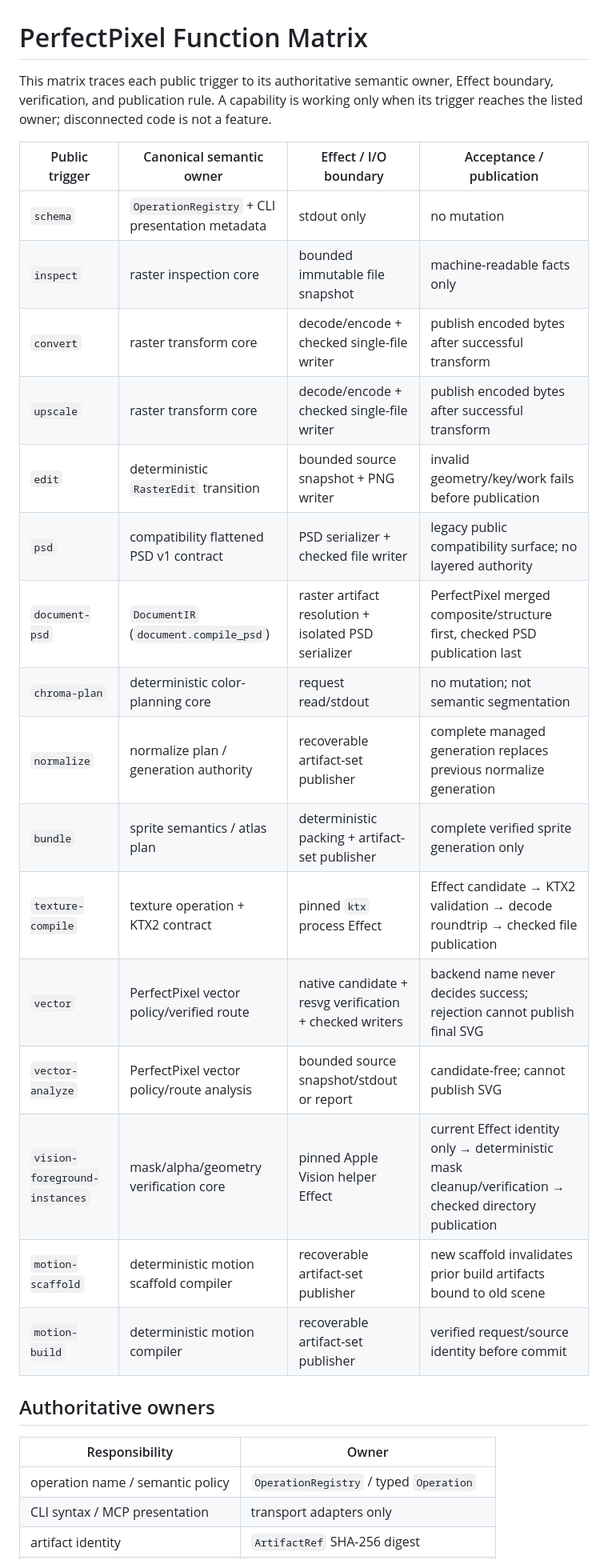
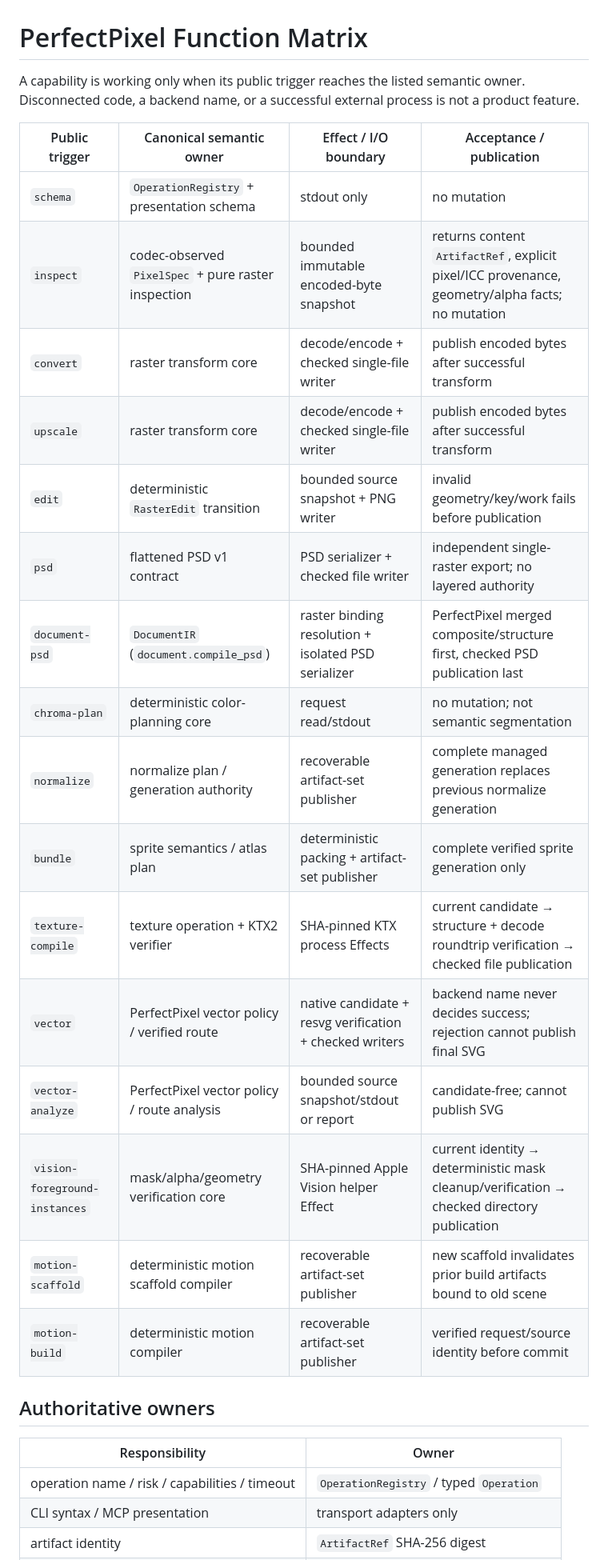
Before and after one commit to AxiomOrient/perfectpixel, a Markdown page: docs/FUNCTION_MATRIX.md, the part around one of its changes. Shown at 80% size. Rendered like a GitHub page.

Commit message:
docs: finalize capability and authority matrix

```diff
--- a/docs/FUNCTION_MATRIX.md
+++ b/docs/FUNCTION_MATRIX.md
@@ -1,23 +1,23 @@
 # PerfectPixel Function Matrix
 
-This matrix traces each public trigger to its authoritative semantic owner, Effect boundary, verification, and publication rule. A capability is working only when its trigger reaches the listed owner; disconnected code is not a feature.
+A capability is working only when its public trigger reaches the listed semantic owner. Disconnected code, a backend name, or a successful external process is not a product feature.
 
 | Public trigger | Canonical semantic owner | Effect / I/O boundary | Acceptance / publication |
 | --- | --- | --- | --- |
-| `schema` | `OperationRegistry` + CLI presentation metadata | stdout only | no mutation |
-| `inspect` | raster inspection core | bounded immutable file snapshot | machine-readable facts only |
+| `schema` | `OperationRegistry` + presentation schema | stdout only | no mutation |
+| `inspect` | codec-observed `PixelSpec` + pure raster inspection | bounded immutable encoded-byte snapshot | returns content `ArtifactRef`, explicit pixel/ICC provenance, geometry/alpha facts; no mutation |
 | `convert` | raster transform core | decode/encode + checked single-file writer | publish encoded bytes after successful transform |
 | `upscale` | raster transform core | decode/encode + checked single-file writer | publish encoded bytes after successful transform |
 | `edit` | deterministic `RasterEdit` transition | bounded source snapshot + PNG writer | invalid geometry/key/work fails before publication |
-| `psd` | compatibility flattened PSD v1 contract | PSD serializer + checked file writer | legacy public compatibility surface; no layered authority |
-| `document-psd` | `DocumentIR` (`document.compile_psd`) | raster artifact resolution + isolated PSD serializer | PerfectPixel merged composite/structure first, checked PSD publication last |
+| `psd` | flattened PSD v1 contract | PSD serializer + checked file writer | independent single-raster export; no layered authority |
+| `document-psd` | `DocumentIR` (`document.compile_psd`) | raster binding resolution + isolated PSD serializer | PerfectPixel merged composite/structure first, checked PSD publication last |
 | `chroma-plan` | deterministic color-planning core | request read/stdout | no mutation; not semantic segmentation |
 | `normalize` | normalize plan / generation authority | recoverable artifact-set publisher | complete managed generation replaces previous normalize generation |
 | `bundle` | sprite semantics / atlas plan | deterministic packing + artifact-set publisher | complete verified sprite generation only |
-| `texture-compile` | texture operation + KTX2 contract | pinned `ktx` process Effect | Effect candidate → KTX2 validation → decode roundtrip → checked file publication |
-| `vector` | PerfectPixel vector policy/verified route | native candidate + resvg verification + checked writers | backend name never decides success; rejection cannot publish final SVG |
-| `vector-analyze` | PerfectPixel vector policy/route analysis | bounded source snapshot/stdout or report | candidate-free; cannot publish SVG |
-| `vision-foreground-instances` | mask/alpha/geometry verification core | pinned Apple Vision helper Effect | current Effect identity only → deterministic mask cleanup/verification → checked directory publication |
+| `texture-compile` | texture operation + KTX2 verifier | SHA-pinned KTX process Effects | current candidate → structure + decode roundtrip verification → checked file publication |
+| `vector` | PerfectPixel vector policy / verified route | native candidate + resvg verification + checked writers | backend name never decides success; rejection cannot publish final SVG |
+| `vector-analyze` | PerfectPixel vector policy / route analysis | bounded source snapshot/stdout or report | candidate-free; cannot publish SVG |
+| `vision-foreground-instances` | mask/alpha/geometry verification core | SHA-pinned Apple Vision helper Effect | current identity → deterministic mask cleanup/verification → checked directory publication |
 | `motion-scaffold` | deterministic motion scaffold compiler | recoverable artifact-set publisher | new scaffold invalidates prior build artifacts bound to old scene |
 | `motion-build` | deterministic motion compiler | recoverable artifact-set publisher | verified request/source identity before commit |
 
@@ -25,6 +25,6 @@ This matrix traces each public trigger to its authoritative semantic owner, Effe
 
 | Responsibility | Owner |
 | --- | --- |
-| operation name / semantic policy | `OperationRegistry` / typed `Operation` |
+| operation name / risk / capabilities / timeout | `OperationRegistry` / typed `Operation` |
 | CLI syntax / MCP presentation | transport adapters only |
 | artifact identity | `ArtifactRef` SHA-256 digest |
```
Also changed, not shown: other parts of docs/FUNCTION_MATRIX.md (+9 -7 lines).
